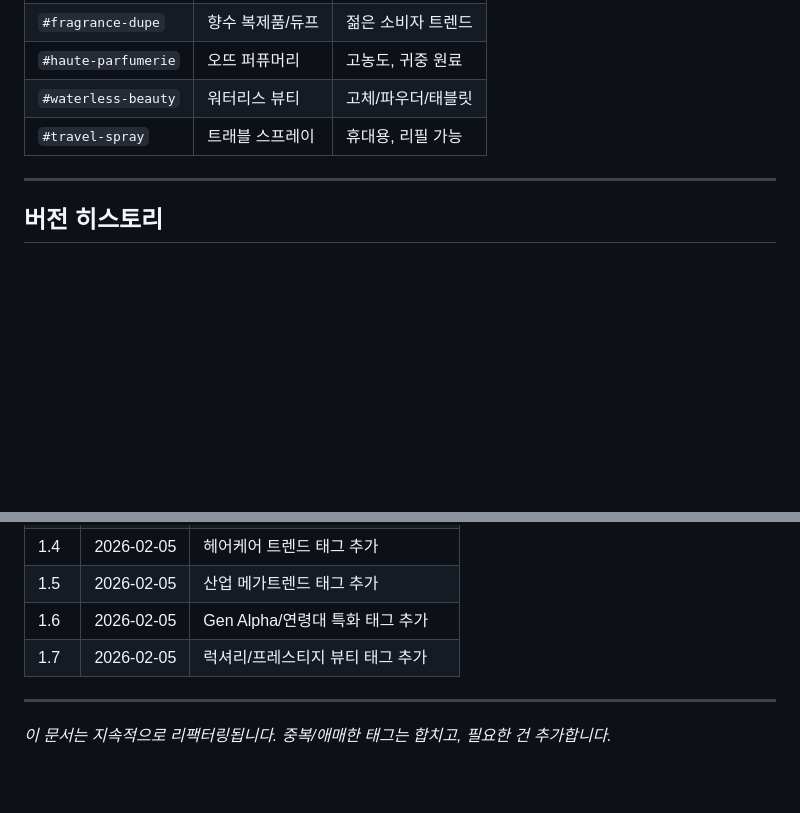
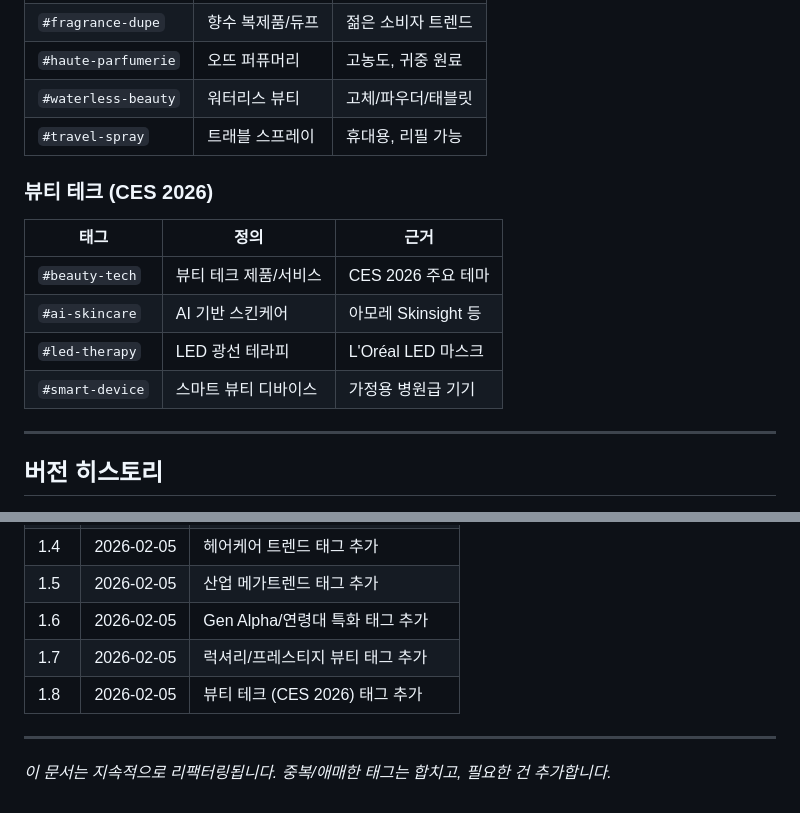
Before and after one commit to ds4psb-ai/openclaw-workspace, a Markdown page: docs/beauty_pattern_taxonomy.md, 2 parts joined by grey strips. Drawn GitHub-style; blank space fills up the shorter version.

Commit message:
feat: add beauty tech tags to taxonomy (v1.8)
New tags: beauty-tech, ai-skincare, led-therapy, smart-device
Based on CES 2026 innovations

```diff
--- a/docs/beauty_pattern_taxonomy.md
+++ b/docs/beauty_pattern_taxonomy.md
@@ -270,6 +270,14 @@ VDG 분석 후 자동 계산
 | `#waterless-beauty` | 워터리스 뷰티 | 고체/파우더/태블릿 |
 | `#travel-spray` | 트래블 스프레이 | 휴대용, 리필 가능 |
 
+### 뷰티 테크 (CES 2026)
+| 태그 | 정의 | 근거 |
+|------|------|------|
+| `#beauty-tech` | 뷰티 테크 제품/서비스 | CES 2026 주요 테마 |
+| `#ai-skincare` | AI 기반 스킨케어 | 아모레 Skinsight 등 |
+| `#led-therapy` | LED 광선 테라피 | L'Oréal LED 마스크 |
+| `#smart-device` | 스마트 뷰티 디바이스 | 가정용 병원급 기기 |
+
 ---
 
 ## 버전 히스토리
@@ -284,6 +292,7 @@ VDG 분석 후 자동 계산
 | 1.5 | 2026-02-05 | 산업 메가트렌드 태그 추가 |
 | 1.6 | 2026-02-05 | Gen Alpha/연령대 특화 태그 추가 |
 | 1.7 | 2026-02-05 | 럭셔리/프레스티지 뷰티 태그 추가 |
+| 1.8 | 2026-02-05 | 뷰티 테크 (CES 2026) 태그 추가 |
 
 ---
 
```
